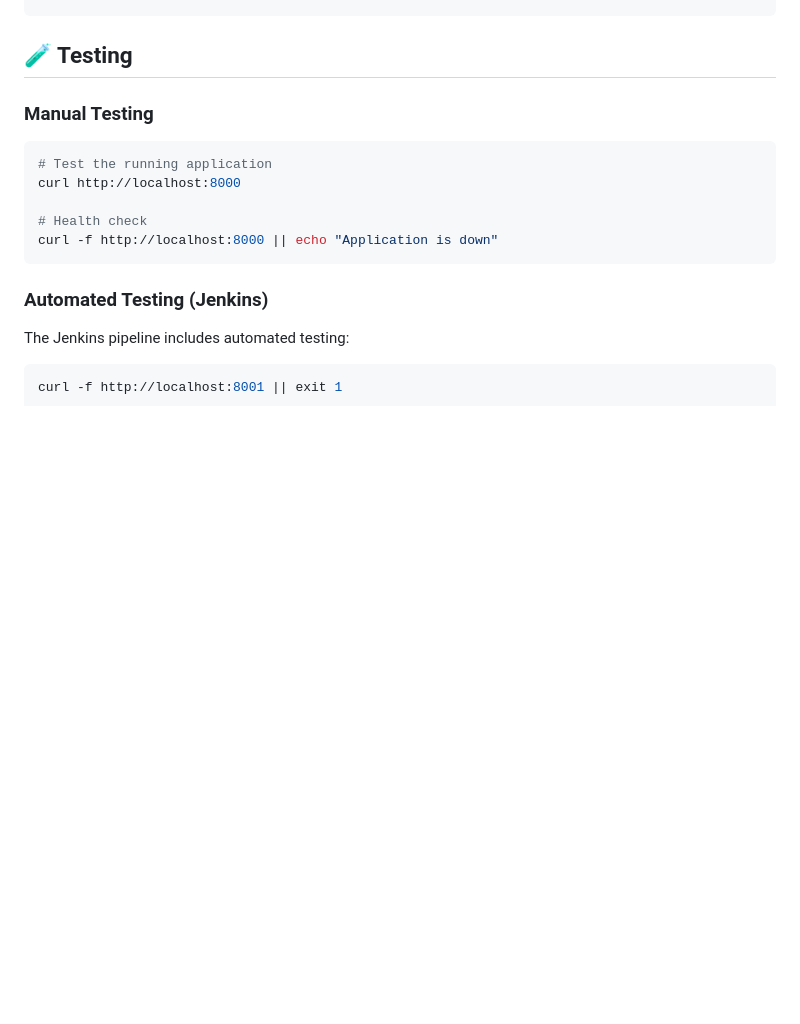
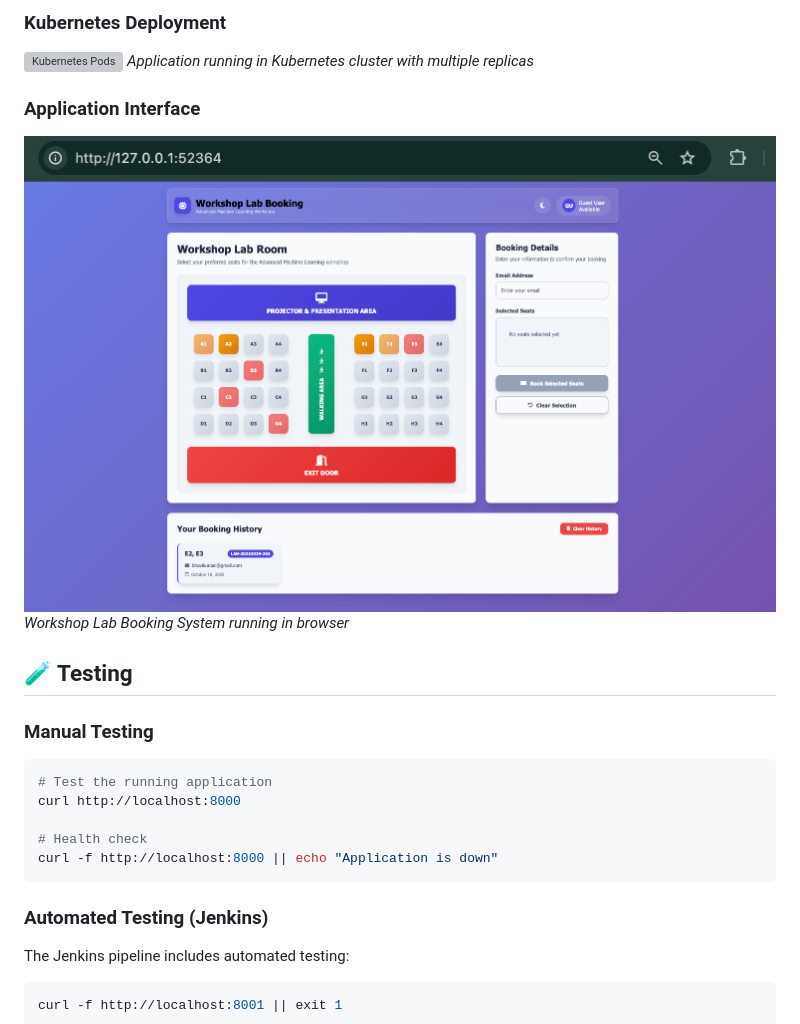
Before and after one commit to gvinaykumar6281/devopsassignment2, a Markdown page: README.md, the part around the change printed below. GitHub-like rendering; pictures changed too: screenshots/application-interface.png (added); blank space fills up the shorter version; grey boxes are pictures that could not be loaded.

Commit message:
Complete DevOps pipeline with Docker, Kubernetes, and Jenkins

```diff
--- a/README.md
+++ b/README.md
@@ -294,3 +309,13 @@ spec:
+### Kubernetes Deployment
+
+![Kubernetes Pods](screenshots/kubernates-pods.png)
+_Application running in Kubernetes cluster with multiple replicas_
+
+### Application Interface
+
+![Application](screenshots/application-interface.png)
+_Workshop Lab Booking System running in browser_
+
 ## 🧪 Testing
 
 ### Manual Testing
```
Also changed, not shown: other parts of README.md (+17 -2 lines), screenshots/dockerhub-image.png (added), screenshots/github-repo.png (added), screenshots/jenkins-ci-cd.png (added), 2 other files.
